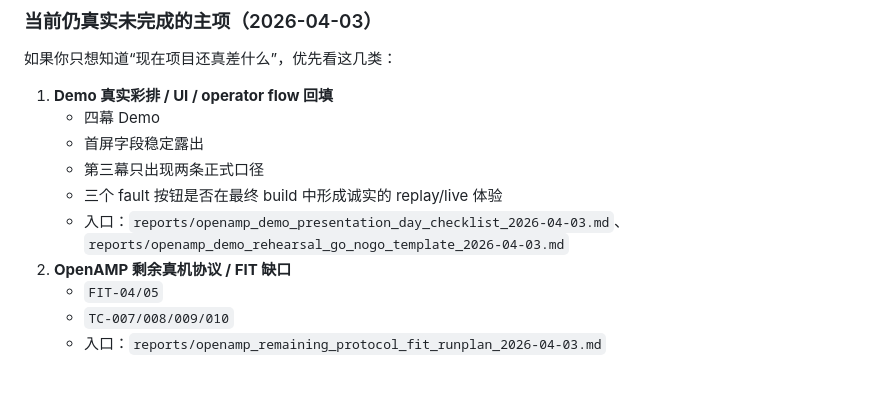
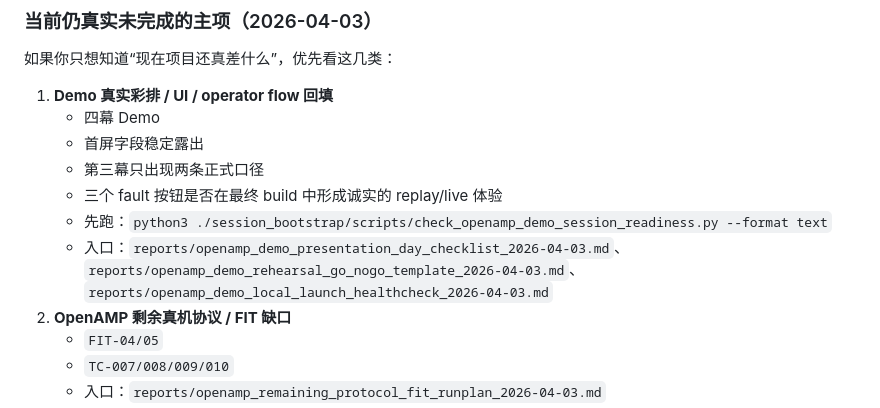
Before and after one commit to RUNZHI01/Semantic-Communication, a Markdown page: session_bootstrap/README.md, the part around the change. GitHub-like rendering; blank space fills up the shorter version.

Commit message:
docs(openamp): link readiness check from project entrypoints

```diff
--- a/session_bootstrap/README.md
+++ b/session_bootstrap/README.md
@@ -126,7 +126,8 @@
    - 首屏字段稳定露出
    - 第三幕只出现两条正式口径
    - 三个 fault 按钮是否在最终 build 中形成诚实的 replay/live 体验
-   - 入口：`reports/openamp_demo_presentation_day_checklist_2026-04-03.md`、`reports/openamp_demo_rehearsal_go_nogo_template_2026-04-03.md`
+   - 先跑：`python3 ./session_bootstrap/scripts/check_openamp_demo_session_readiness.py --format text`
+   - 入口：`reports/openamp_demo_presentation_day_checklist_2026-04-03.md`、`reports/openamp_demo_rehearsal_go_nogo_template_2026-04-03.md`、`reports/openamp_demo_local_launch_healthcheck_2026-04-03.md`
 2. **OpenAMP 剩余真机协议 / FIT 缺口**
    - `FIT-04/05`
    - `TC-007/008/009/010`
```
Also changed, not shown: session_bootstrap/tasks/赛题对齐执行追踪板_2026-03-13.md (+1 -0 lines).
